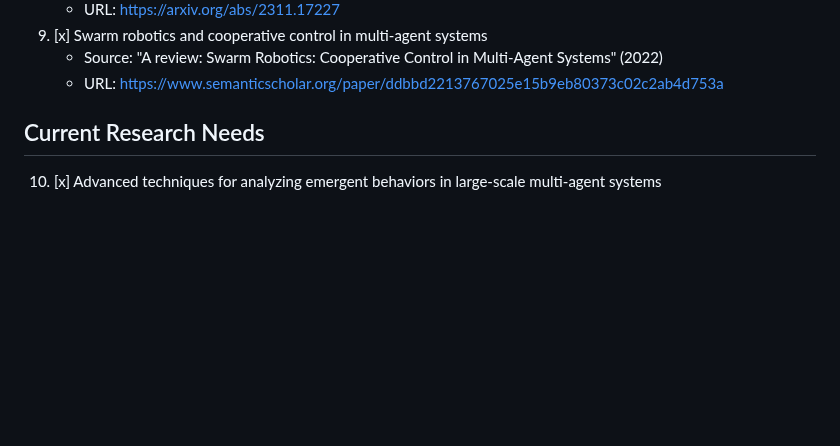
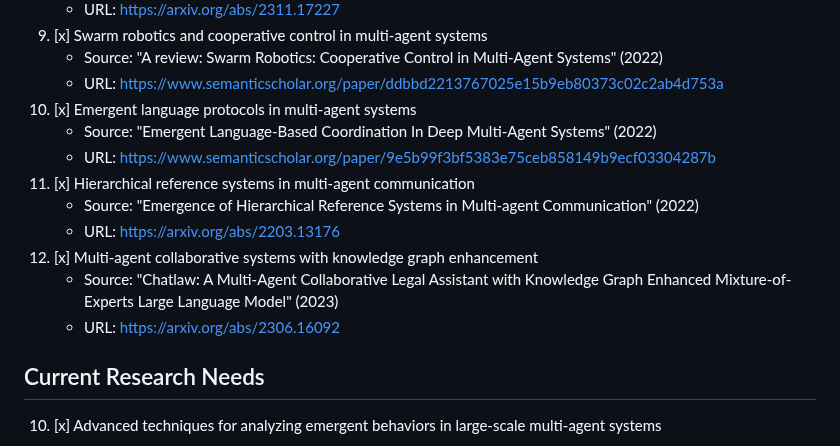
Before and after one commit to ryanklee/think-taink, a Markdown page: docs/research_needs.md, the part around the change. Rendered like a GitHub page; blank space fills up the shorter version.

Commit message:
feat: update search/replace blocks in docs/research_needs.md and docs/implementation_plan.md

```diff
--- a/docs/research_needs.md
+++ b/docs/research_needs.md
@@ -31,6 +31,15 @@ This document outlines the additional resources and documentation needed to addr
 9. [x] Swarm robotics and cooperative control in multi-agent systems
    - Source: "A review: Swarm Robotics: Cooperative Control in Multi-Agent Systems" (2022)
    - URL: https://www.semanticscholar.org/paper/ddbbd2213767025e15b9eb80373c02c2ab4d753a
+10. [x] Emergent language protocols in multi-agent systems
+    - Source: "Emergent Language-Based Coordination In Deep Multi-Agent Systems" (2022)
+    - URL: https://www.semanticscholar.org/paper/9e5b99f3bf5383e75ceb858149b9ecf03304287b
+11. [x] Hierarchical reference systems in multi-agent communication
+    - Source: "Emergence of Hierarchical Reference Systems in Multi-agent Communication" (2022)
+    - URL: https://arxiv.org/abs/2203.13176
+12. [x] Multi-agent collaborative systems with knowledge graph enhancement
+    - Source: "Chatlaw: A Multi-Agent Collaborative Legal Assistant with Knowledge Graph Enhanced Mixture-of-Experts Large Language Model" (2023)
+    - URL: https://arxiv.org/abs/2306.16092
 
 ## Current Research Needs
 
```
